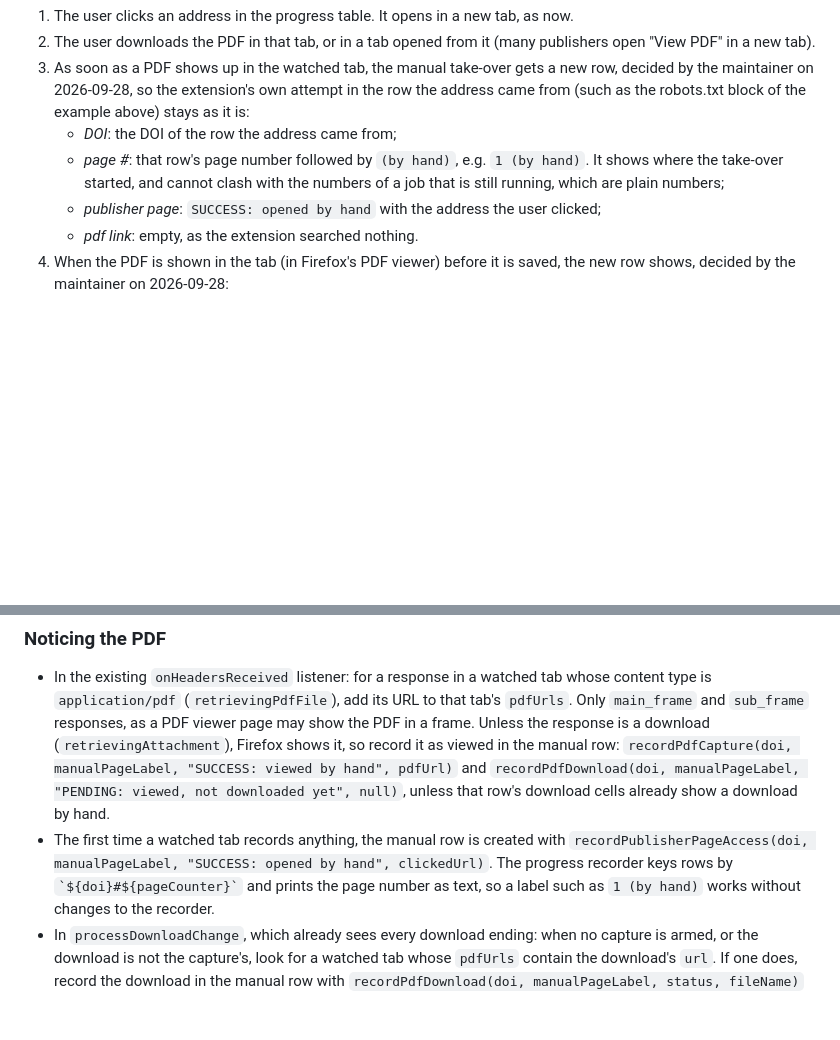
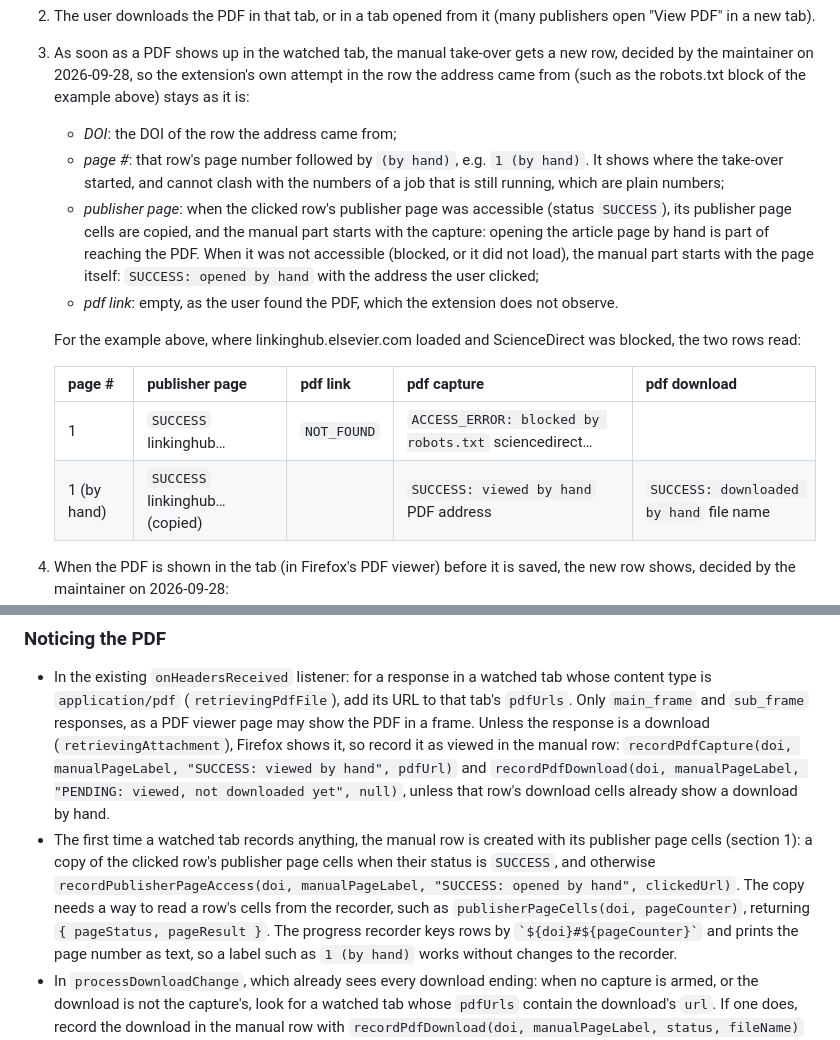
Before and after one commit to escience-tmsr/browser-plugins, a Markdown page: docs/assisted_download_plan.md, 2 parts joined by grey strips. GitHub-like rendering; blank space fills up the shorter version.

Commit message:
Start a manual take-over with the capture when the page was accessible
As pointed out by the maintainer: when the clicked row's publisher page
was accessible, the manual row copies its publisher page cells and the
manual part starts with the capture. Only when the page was blocked or
did not load does the manual row start with the page, opened by hand.
Adds the example rows for the ScienceDirect DOI.

Co-Authored-By: Claude Opus 5.5 <noreply@anthropic.com>

```diff
--- a/docs/assisted_download_plan.md
+++ b/docs/assisted_download_plan.md
@@ -33,8 +33,21 @@ robots.txt step 5 PR (#18), so steps 2+ start after those are merged.
    - *page #*: that row's page number followed by `(by hand)`, e.g. `1 (by hand)`. It
      shows where the take-over started, and cannot clash with the numbers of a job
      that is still running, which are plain numbers;
-   - *publisher page*: `SUCCESS: opened by hand` with the address the user clicked;
-   - *pdf link*: empty, as the extension searched nothing.
+   - *publisher page*: when the clicked row's publisher page was accessible (status
+     `SUCCESS`), its publisher page cells are copied, and the manual part starts with
+     the capture: opening the article page by hand is part of reaching the PDF. When
+     it was not accessible (blocked, or it did not load), the manual part starts with
+     the page itself: `SUCCESS: opened by hand` with the address the user clicked;
+   - *pdf link*: empty, as the user found the PDF, which the extension does not
+     observe.
+
+   For the example above, where linkinghub.elsevier.com loaded and ScienceDirect was
+   blocked, the two rows read:
+
+   | page # | publisher page | pdf link | pdf capture | pdf download |
+   |---|---|---|---|---|
+   | 1 | `SUCCESS` linkinghub… | `NOT_FOUND` | `ACCESS_ERROR: blocked by robots.txt` sciencedirect… | |
+   | 1 (by hand) | `SUCCESS` linkinghub… (copied) | | `SUCCESS: viewed by hand` PDF address | `SUCCESS: downloaded by hand` file name |
 4. When the PDF is shown in the tab (in Firefox's PDF viewer) before it is saved, the
    new row shows, decided by the maintainer on 2026-09-28:
    - in its *pdf capture* cells `SUCCESS: viewed by hand` with the PDF's address: the
@@ -118,9 +131,12 @@ step 2.
   manualPageLabel, "SUCCESS: viewed by hand", pdfUrl)` and `recordPdfDownload(doi,
   manualPageLabel, "PENDING: viewed, not downloaded yet", null)`, unless that row's
   download cells already show a download by hand.
-- The first time a watched tab records anything, the manual row is created with
-  `recordPublisherPageAccess(doi, manualPageLabel, "SUCCESS: opened by hand",
-  clickedUrl)`. The progress recorder keys rows by `` `${doi}#${pageCounter}` `` and
+- The first time a watched tab records anything, the manual row is created with its
+  publisher page cells (section 1): a copy of the clicked row's publisher page cells
+  when their status is `SUCCESS`, and otherwise `recordPublisherPageAccess(doi,
+  manualPageLabel, "SUCCESS: opened by hand", clickedUrl)`. The copy needs a way to
+  read a row's cells from the recorder, such as `publisherPageCells(doi,
+  pageCounter)`, returning `{ pageStatus, pageResult }`. The progress recorder keys rows by `` `${doi}#${pageCounter}` `` and
   prints the page number as text, so a label such as `1 (by hand)` works without
   changes to the recorder.
 - In `processDownloadChange`, which already sees every download ending: when no capture
```
